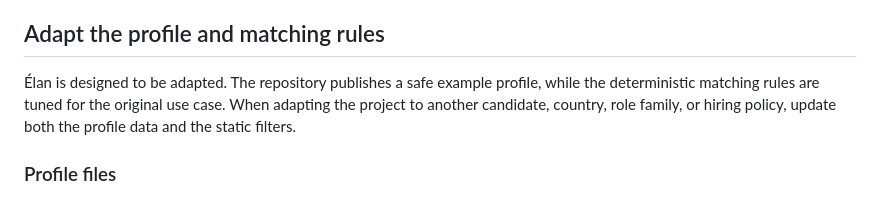
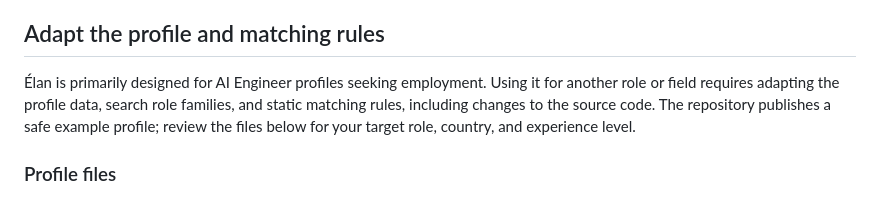
Before and after one commit to lachtarnour/smart-apply, a Markdown page: docs/setup.md, the part around the change. GitHub-like rendering.

```diff
--- a/docs/setup.md
+++ b/docs/setup.md
@@ -70,7 +70,7 @@ The first build provisions the runtime under `~/Library/Application Support/Elan
 
 ## Adapt the profile and matching rules
 
-Élan is designed to be adapted. The repository publishes a safe example profile, while the deterministic matching rules are tuned for the original use case. When adapting the project to another candidate, country, role family, or hiring policy, update both the profile data and the static filters.
+Élan is primarily designed for AI Engineer profiles seeking employment. Using it for another role or field requires adapting the profile data, search role families, and static matching rules, including changes to the source code. The repository publishes a safe example profile; review the files below for your target role, country, and experience level.
 
 ### Profile files
 
```
Also changed, not shown: README.md (+4 -2 lines).
